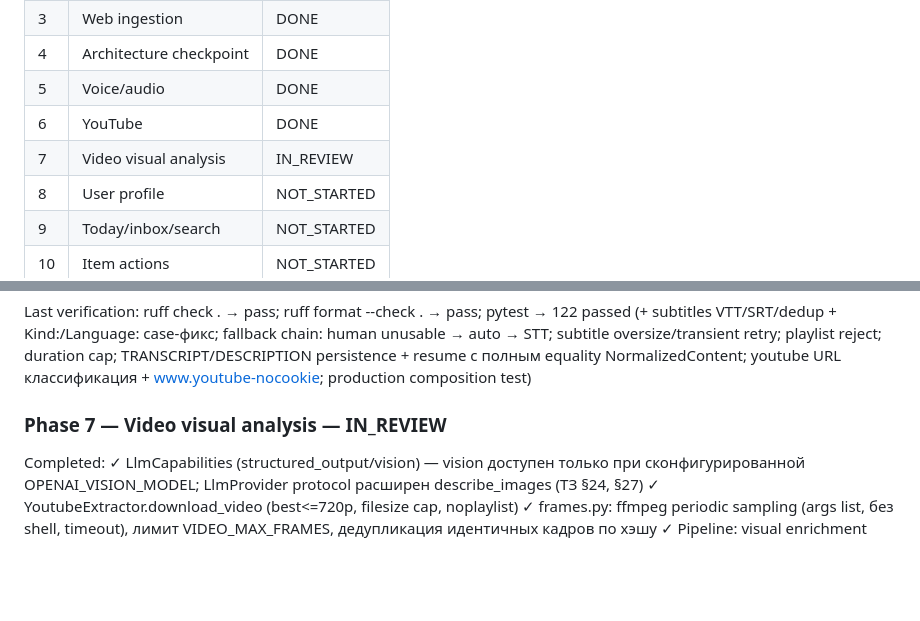
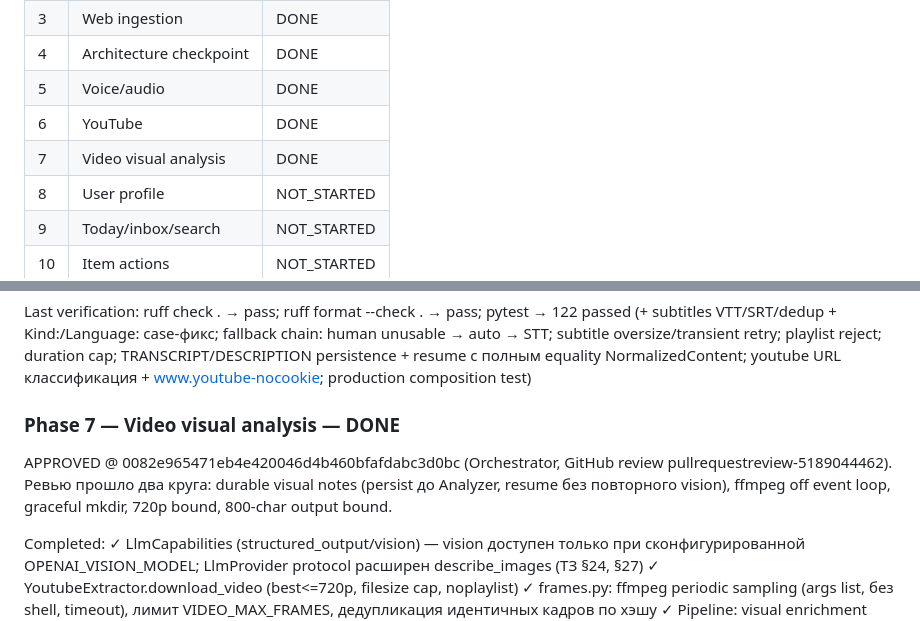
Before and after one commit to ShabanovBoris/aiinbox, a Markdown page: docs/IMPLEMENTATION_STATE.md, 2 parts joined by grey strips. Drawn GitHub-style; blank space fills up the shorter version.

```diff
--- a/docs/IMPLEMENTATION_STATE.md
+++ b/docs/IMPLEMENTATION_STATE.md
@@ -34,7 +34,7 @@ squash merge с ожидаемым HEAD B. Вердикты фиксируютс
 | 4 | Architecture checkpoint | DONE |
 | 5 | Voice/audio | DONE |
 | 6 | YouTube | DONE |
-| 7 | Video visual analysis | IN_REVIEW |
+| 7 | Video visual analysis | DONE |
 | 8 | User profile | NOT_STARTED |
 | 9 | Today/inbox/search | NOT_STARTED |
 | 10 | Item actions | NOT_STARTED |
@@ -349,7 +349,12 @@ duration cap; TRANSCRIPT/DESCRIPTION persistence + resume с полным equali
 NormalizedContent; youtube URL классификация + www.youtube-nocookie; production
 composition test)
 
-### Phase 7 — Video visual analysis — IN_REVIEW
+### Phase 7 — Video visual analysis — DONE
+
+APPROVED @ 0082e965471eb4e420046d4b460bfafdabc3d0bc (Orchestrator, GitHub review
+pullrequestreview-5189044462). Ревью прошло два круга: durable visual notes
+(persist до Analyzer, resume без повторного vision), ffmpeg off event loop,
+graceful mkdir, 720p bound, 800-char output bound.
 
 Completed:
 ✓ LlmCapabilities (structured_output/vision) — vision доступен только при
```
Also changed, not shown: docs/REVIEWS.md (+9 -0 lines).
